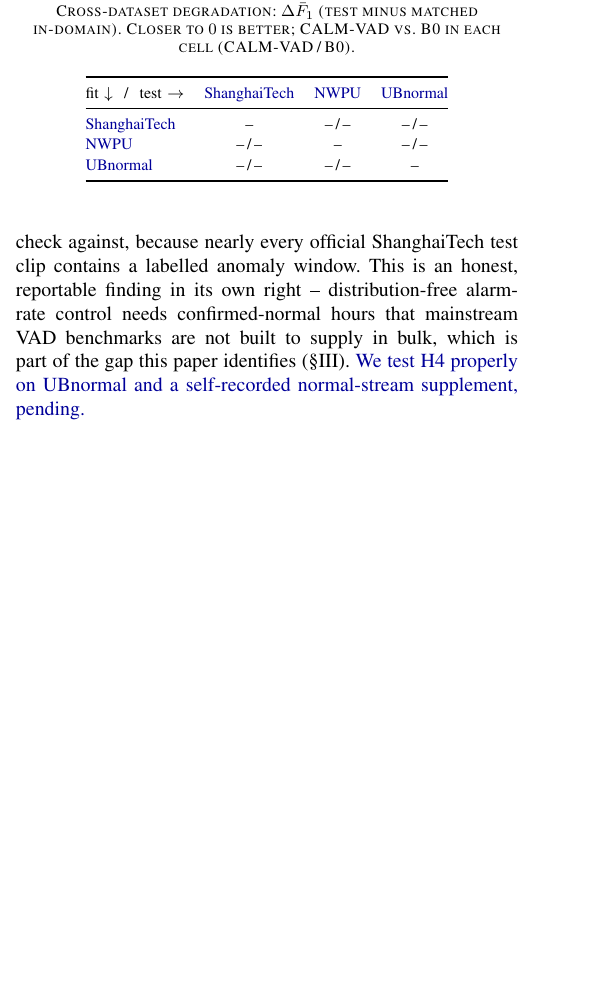
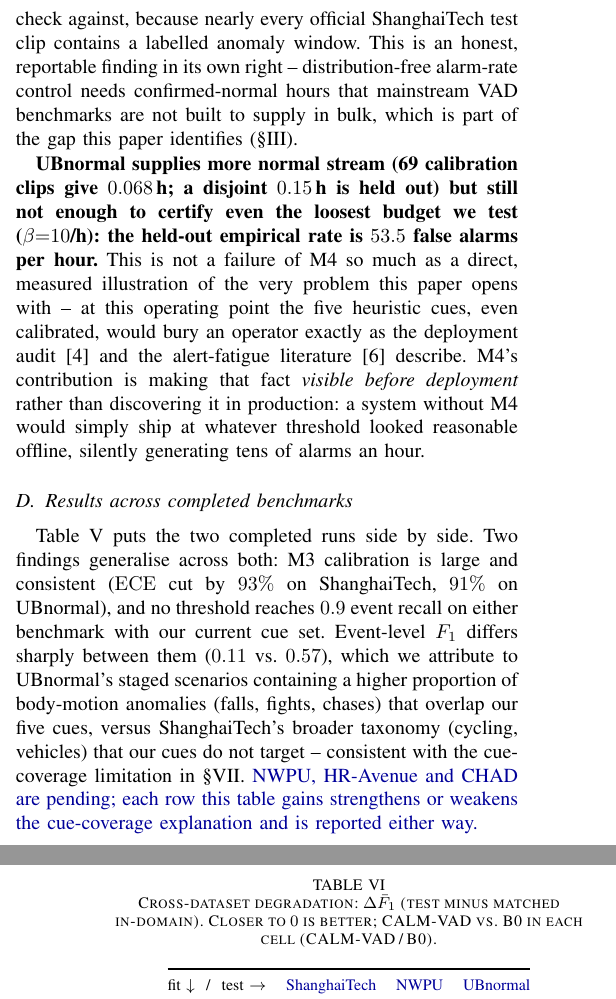
Before and after one commit to FaizanAbbas512/Sentrix, a LaTeX paper (paper/main.tex): part of one column of page 5 of 7 before the commit and two parts of the columns of pages 5 and 6 of 7 after it, the two joined at a grey line, cut so that both start at the same text, the shorter picture padded with empty space. Compiled offline with pdfLaTeX.

Commit message:
second real result: UBnormal (210 clips, 91317 frames) - cross-benchmark table + M4/alert-fatigue finding in paper

```diff
--- a/paper/main.tex
+++ b/paper/main.tex
@@ -533,8 +533,34 @@ out to check against, because nearly every official ShanghaiTech test clip
 contains a labelled anomaly window. This is an honest, reportable finding in
 its own right -- distribution-free alarm-rate control needs confirmed-normal
 hours that mainstream VAD benchmarks are not built to supply in bulk, which is
-part of the gap this paper identifies (\S\ref{sec:problem}). \pend{We test H4
-properly on UBnormal and a self-recorded normal-stream supplement, pending.}
+part of the gap this paper identifies (\S\ref{sec:problem}).
+
+\textbf{UBnormal supplies more normal stream (69 calibration clips give
+$0.068$\,h; a disjoint $0.15$\,h is held out) but still not enough to certify
+even the loosest budget we test ($\beta{=}10$/h): the held-out empirical rate
+is $53.5$ false alarms per hour.} This is not a failure of M4 so much as a
+direct, measured illustration of the very problem this paper opens with -- at
+this operating point the five heuristic cues, even calibrated, would bury an
+operator exactly as the deployment audit \cite{benchmarkauc2026} and the
+alert-fatigue literature \cite{alertfatigue2025} describe. M4's contribution is making that fact
+\emph{visible before deployment} rather than discovering it in production: a
+system without M4 would simply ship at whatever threshold looked reasonable
+offline, silently generating tens of alarms an hour.
+
+\subsection{Results across completed benchmarks}
+\input{tables/cross_benchmark}
+\Cref{tab:crossbench} puts the two completed runs side by side. Two findings
+generalise across both: M3 calibration is large and consistent
+($\ece$ cut by $93\%$ on ShanghaiTech, $91\%$ on UBnormal), and no threshold
+reaches $0.9$ event recall on either benchmark with our current cue set.
+Event-level $F_1$ differs sharply between them ($0.11$ vs.\ $0.57$), which we
+attribute to UBnormal's staged scenarios containing a higher proportion of
+body-motion anomalies (falls, fights, chases) that overlap our five cues,
+versus ShanghaiTech's broader taxonomy (cycling, vehicles) that our cues do
+not target -- consistent with the cue-coverage limitation in
+\S\ref{sec:limits}. \pend{NWPU, HR-Avenue and CHAD are pending; each row this
+table gains strengthens or weakens the cue-coverage explanation and is
+reported either way.}
 
 \subsection{Cross-dataset degradation}
 \input{tables/cross_dataset}
```
Also changed, not shown: paper/tables/cross_benchmark.tex (added, +20 -0 lines), 1 other file.
